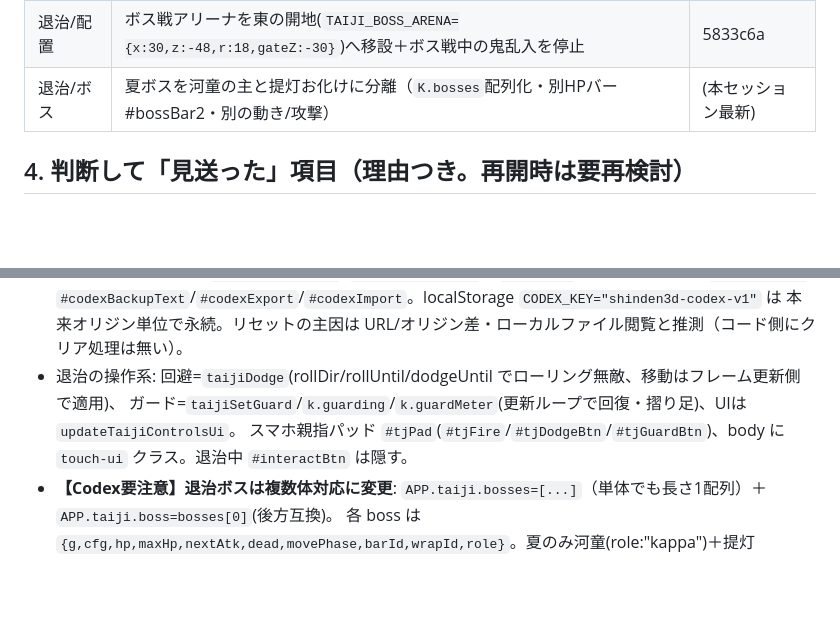
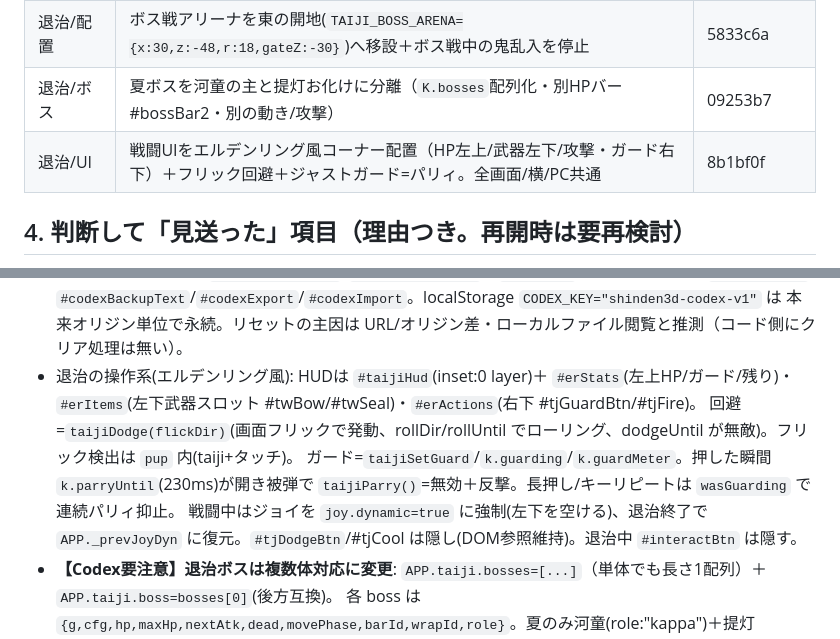
Before and after one commit to sakadosoutan-boop/-3D-, a Markdown page: HANDOFF_NEXT.md, 2 parts joined by grey strips. Drawn GitHub-style; blank space fills up the shorter version.

Commit message:
docs: HANDOFF/更新履歴に戦闘UI刷新(エルデンリング風)・フリック回避・パリィを反映

```diff
--- a/HANDOFF_NEXT.md
+++ b/HANDOFF_NEXT.md
@@ -55,7 +55,8 @@
 | 学習/保存 | 図鑑に収集データの引き継ぎ（書き出し/読み込みコード `SHINDEN1:`）を追加 | (本セッション) |
 | 退治/操作 | ローリング回避(無敵時間)・ガード(メーター制)・スマホ親指パッド(攻撃/回避/ガード)・ジョイのデッドゾーン・クロスヘア強調 | e65bccb |
 | 退治/配置 | ボス戦アリーナを東の開地(`TAIJI_BOSS_ARENA={x:30,z:-48,r:18,gateZ:-30}`)へ移設＋ボス戦中の鬼乱入を停止 | 5833c6a |
-| 退治/ボス | 夏ボスを河童の主と提灯お化けに分離（`K.bosses`配列化・別HPバー#bossBar2・別の動き/攻撃） | (本セッション最新) |
+| 退治/ボス | 夏ボスを河童の主と提灯お化けに分離（`K.bosses`配列化・別HPバー#bossBar2・別の動き/攻撃） | 09253b7 |
+| 退治/UI | 戦闘UIをエルデンリング風コーナー配置（HP左上/武器左下/攻撃・ガード右下）＋フリック回避＋ジャストガード=パリィ。全画面/横/PC共通 | 8b1bf0f |
 
 ## 4. 判断して「見送った」項目（理由つき。再開時は要再検討）
 - **#17 レイキャスト空間分割**: pick はタップ駆動で実利益が微小。母屋/廂の大型建具は原点が遠く、
@@ -98,9 +99,10 @@
 - 収集データ引き継ぎ: `_codexExportCode`/`_codexImportCode`（`SHINDEN1:`+base64）、DOM `#codexBackup`/
   `#codexBackupText`/`#codexExport`/`#codexImport`。localStorage `CODEX_KEY="shinden3d-codex-v1"` は
   本来オリジン単位で永続。リセットの主因は URL/オリジン差・ローカルファイル閲覧と推測（コード側にクリア処理は無い）。
-- 退治の操作系: 回避=`taijiDodge`(rollDir/rollUntil/dodgeUntil でローリング無敵、移動はフレーム更新側で適用)、
-  ガード=`taijiSetGuard`/`k.guarding`/`k.guardMeter`(更新ループで回復・摺り足)、UIは `updateTaijiControlsUi`。
-  スマホ親指パッド `#tjPad`(`#tjFire`/`#tjDodgeBtn`/`#tjGuardBtn`)、body に `touch-ui` クラス。退治中 `#interactBtn` は隠す。
+- 退治の操作系(エルデンリング風): HUDは `#taijiHud`(inset:0 layer)＋ `#erStats`(左上HP/ガード/残り)・`#erItems`(左下武器スロット #twBow/#twSeal)・`#erActions`(右下 #tjGuardBtn/#tjFire)。
+  回避=`taijiDodge(flickDir)`(画面フリックで発動、rollDir/rollUntil でローリング、dodgeUntil が無敵)。フリック検出は `pup` 内(taiji+タッチ)。
+  ガード=`taijiSetGuard`/`k.guarding`/`k.guardMeter`。押した瞬間 `k.parryUntil`(230ms)が開き被弾で `taijiParry()`=無効＋反撃。長押し/キーリピートは `wasGuarding` で連続パリィ抑止。
+  戦闘中はジョイを `joy.dynamic=true` に強制(左下を空ける)、退治終了で `APP._prevJoyDyn` に復元。`#tjDodgeBtn`/#tjCool は隠し(DOM参照維持)。退治中 `#interactBtn` は隠す。
 - **【Codex要注意】退治ボスは複数体対応に変更**: `APP.taiji.bosses=[...]`（単体でも長さ1配列）＋ `APP.taiji.boss=bosses[0]`(後方互換)。
   各 boss は `{g,cfg,hp,maxHp,nextAtk,dead,movePhase,barId,wrapId,role}`。夏のみ河童(role:"kappa")＋提灯(role:"chochin")の2体。
   当たり判定/AOE/掃討/`updateBoss`/`updateBossMotion`/`bossAttack` は配列前提。共通操作は `taijiBossList(k)` を使う。
```
